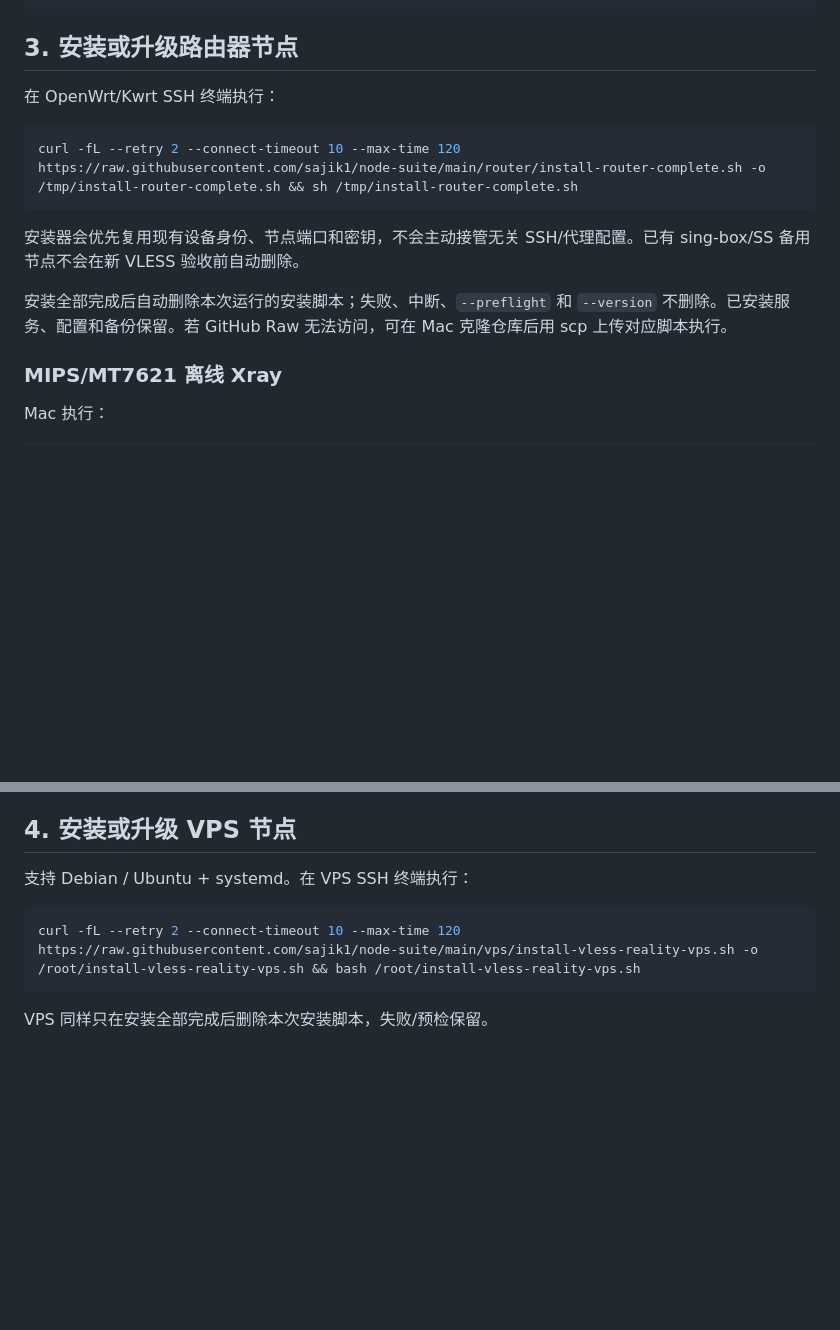
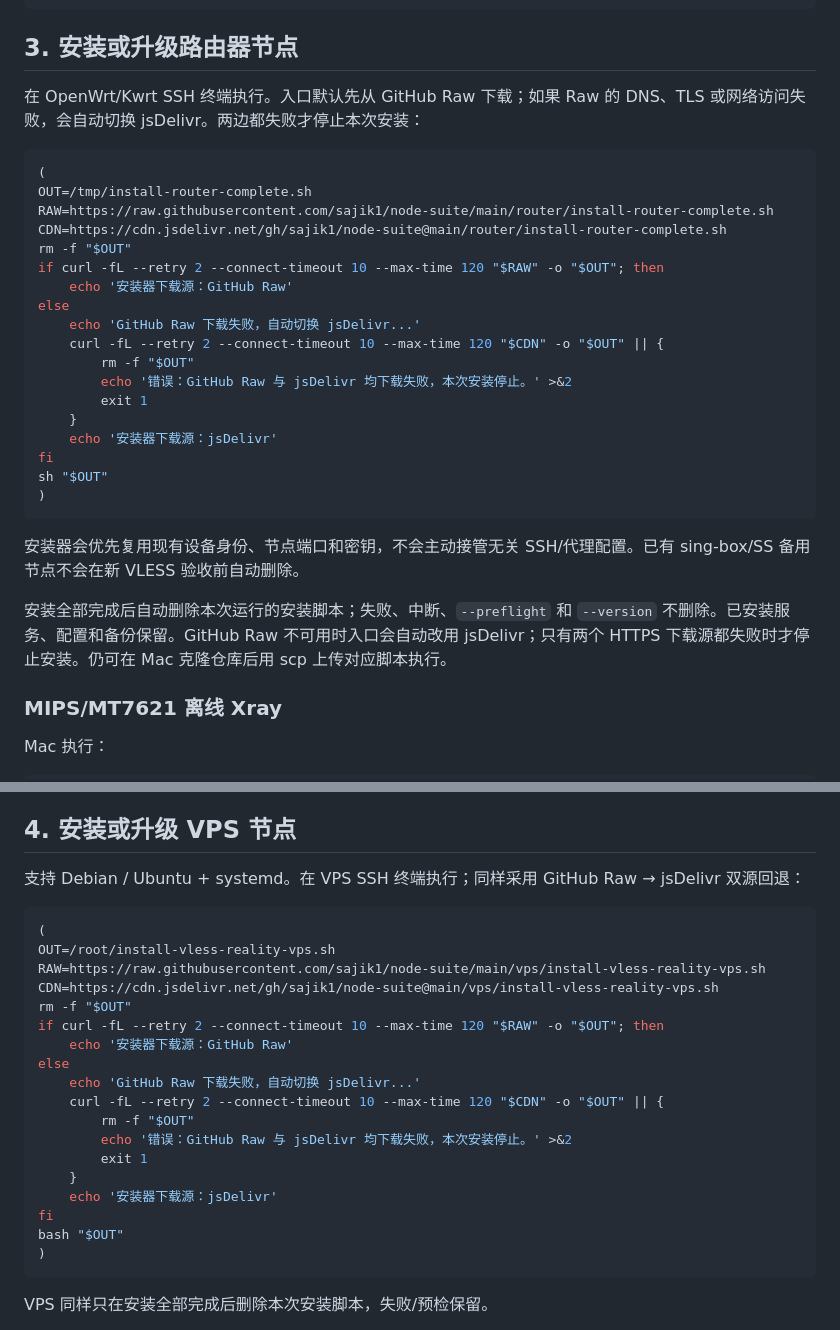
Before and after one commit to 7901971-cloud/node-suite, a Markdown page: README.md, 2 parts joined by grey strips. GitHub-like rendering; blank space fills up the shorter version.

Commit message:
Add GitHub Raw to jsDelivr installer fallback

````diff
--- a/README.md
+++ b/README.md
@@ -73,15 +73,32 @@ curl -sS --noproxy '*' 'https://你的Pages项目.pages.dev/health'
 
 ## 3. 安装或升级路由器节点
 
-在 OpenWrt/Kwrt SSH 终端执行：
+在 OpenWrt/Kwrt SSH 终端执行。入口默认先从 GitHub Raw 下载；如果 Raw 的 DNS、TLS 或网络访问失败，会自动切换 jsDelivr。两边都失败才停止本次安装：
 
 ```sh
-curl -fL --retry 2 --connect-timeout 10 --max-time 120 https://raw.githubusercontent.com/sajik1/node-suite/main/router/install-router-complete.sh -o /tmp/install-router-complete.sh && sh /tmp/install-router-complete.sh
+(
+OUT=/tmp/install-router-complete.sh
+RAW=https://raw.githubusercontent.com/sajik1/node-suite/main/router/install-router-complete.sh
+CDN=https://cdn.jsdelivr.net/gh/sajik1/node-suite@main/router/install-router-complete.sh
+rm -f "$OUT"
+if curl -fL --retry 2 --connect-timeout 10 --max-time 120 "$RAW" -o "$OUT"; then
+    echo '安装器下载源：GitHub Raw'
+else
+    echo 'GitHub Raw 下载失败，自动切换 jsDelivr...'
+    curl -fL --retry 2 --connect-timeout 10 --max-time 120 "$CDN" -o "$OUT" || {
+        rm -f "$OUT"
+        echo '错误：GitHub Raw 与 jsDelivr 均下载失败，本次安装停止。' >&2
+        exit 1
+    }
+    echo '安装器下载源：jsDelivr'
+fi
+sh "$OUT"
+)
 ```
 
 安装器会优先复用现有设备身份、节点端口和密钥，不会主动接管无关 SSH/代理配置。已有 sing-box/SS 备用节点不会在新 VLESS 验收前自动删除。
 
-安装全部完成后自动删除本次运行的安装脚本；失败、中断、`--preflight` 和 `--version` 不删除。已安装服务、配置和备份保留。若 GitHub Raw 无法访问，可在 Mac 克隆仓库后用 scp 上传对应脚本执行。
+安装全部完成后自动删除本次运行的安装脚本；失败、中断、`--preflight` 和 `--version` 不删除。已安装服务、配置和备份保留。GitHub Raw 不可用时入口会自动改用 jsDelivr；只有两个 HTTPS 下载源都失败时才停止安装。仍可在 Mac 克隆仓库后用 scp 上传对应脚本执行。
 
 ### MIPS/MT7621 离线 Xray
 
@@ -99,10 +116,27 @@ sh router/fetch-offline-xray-mips-softfloat-mac.sh
 
 ## 4. 安装或升级 VPS 节点
 
-支持 Debian / Ubuntu + systemd。在 VPS SSH 终端执行：
+支持 Debian / Ubuntu + systemd。在 VPS SSH 终端执行；同样采用 GitHub Raw → jsDelivr 双源回退：
 
 ```bash
-curl -fL --retry 2 --connect-timeout 10 --max-time 120 https://raw.githubusercontent.com/sajik1/node-suite/main/vps/install-vless-reality-vps.sh -o /root/install-vless-reality-vps.sh && bash /root/install-vless-reality-vps.sh
+(
+OUT=/root/install-vless-reality-vps.sh
+RAW=https://raw.githubusercontent.com/sajik1/node-suite/main/vps/install-vless-reality-vps.sh
+CDN=https://cdn.jsdelivr.net/gh/sajik1/node-suite@main/vps/install-vless-reality-vps.sh
+rm -f "$OUT"
+if curl -fL --retry 2 --connect-timeout 10 --max-time 120 "$RAW" -o "$OUT"; then
+    echo '安装器下载源：GitHub Raw'
+else
+    echo 'GitHub Raw 下载失败，自动切换 jsDelivr...'
+    curl -fL --retry 2 --connect-timeout 10 --max-time 120 "$CDN" -o "$OUT" || {
+        rm -f "$OUT"
+        echo '错误：GitHub Raw 与 jsDelivr 均下载失败，本次安装停止。' >&2
+        exit 1
+    }
+    echo '安装器下载源：jsDelivr'
+fi
+bash "$OUT"
+)
 ```
 
 VPS 同样只在安装全部完成后删除本次安装脚本，失败/预检保留。
````
